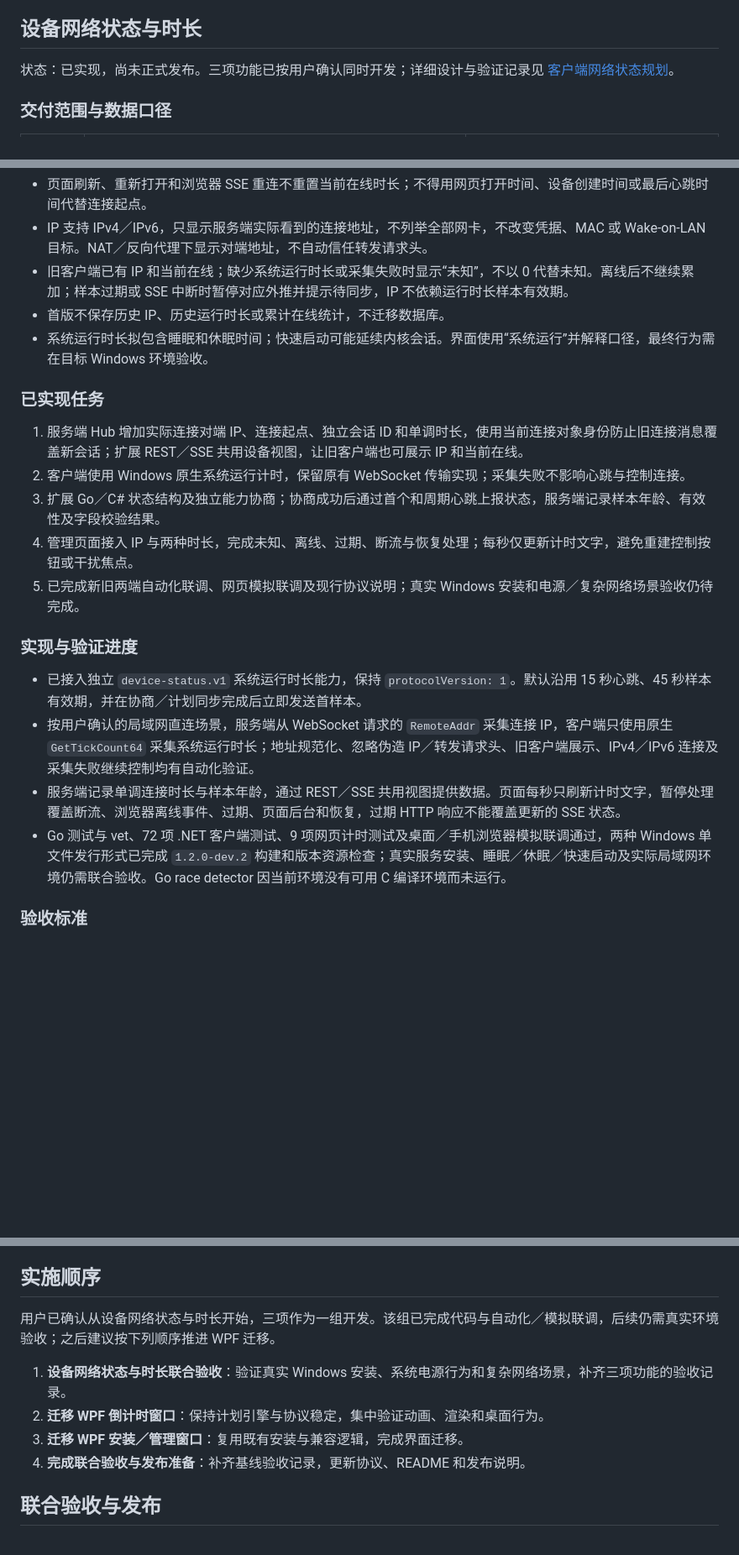
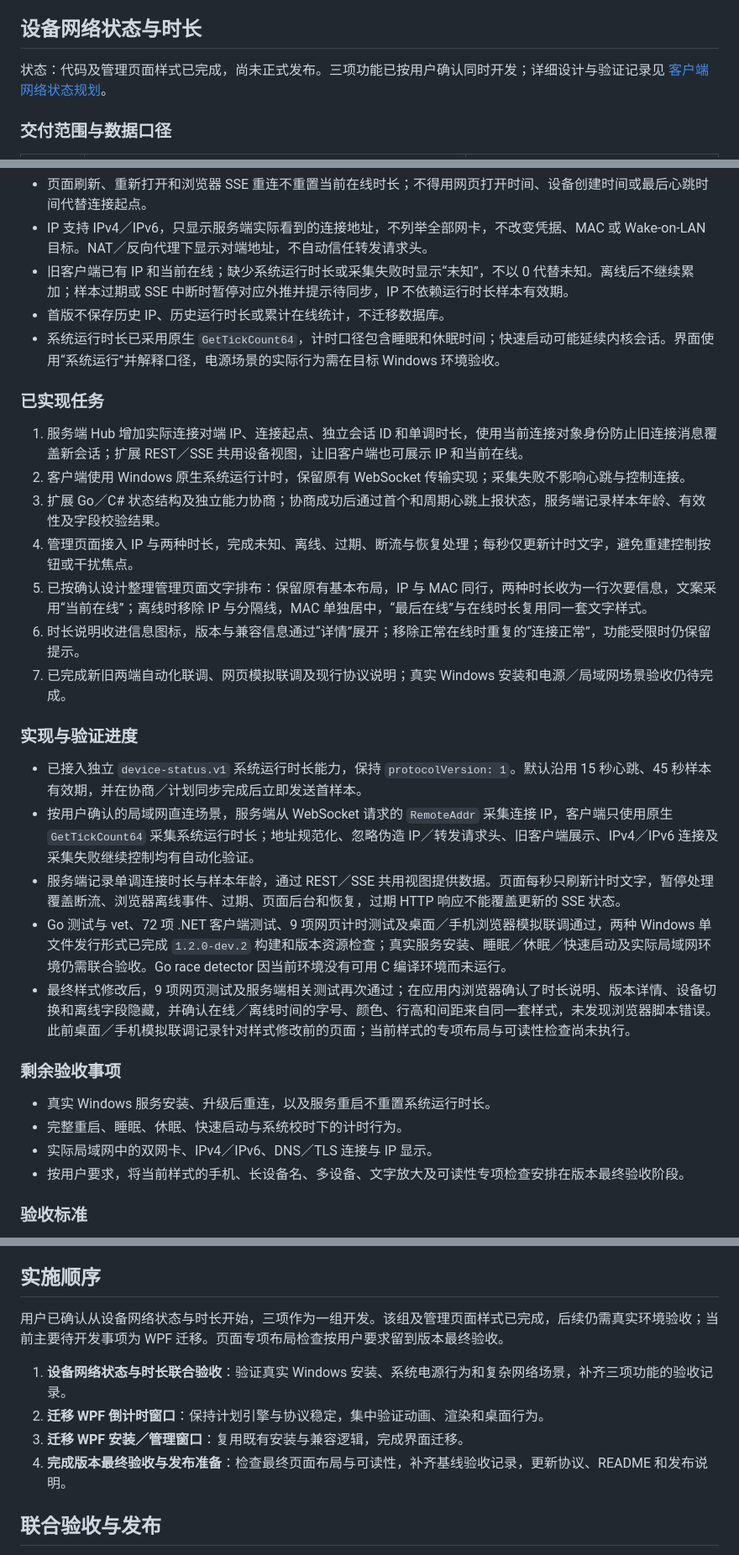
Before and after one commit to fishy-stick/wollet, a Markdown page: docs/development-plan.md, 3 parts joined by grey strips. Shown at 84% size. Drawn GitHub-style; blank space fills up the shorter version.

Commit message:
docs: update v1.2.0 progress with completed features and pending verification tasks

```diff
--- a/docs/development-plan.md
+++ b/docs/development-plan.md
@@ -32,7 +35,7 @@ v1.1.0 已实现更新保留配对、客户端主导的同步关机倒计时、
 
 ## 设备网络状态与时长
 
-状态：已实现，尚未正式发布。三项功能已按用户确认同时开发；详细设计与验证记录见 [客户端网络状态规划](design/device-network-status.md)。
+状态：代码及管理页面样式已完成，尚未正式发布。三项功能已按用户确认同时开发；详细设计与验证记录见 [客户端网络状态规划](design/device-network-status.md)。
 
 ### 交付范围与数据口径
 
@@ -46,7 +49,7 @@ v1.1.0 已实现更新保留配对、客户端主导的同步关机倒计时、
 - IP 支持 IPv4／IPv6，只显示服务端实际看到的连接地址，不列举全部网卡，不改变凭据、MAC 或 Wake-on-LAN 目标。NAT／反向代理下显示对端地址，不自动信任转发请求头。
 - 旧客户端已有 IP 和当前在线；缺少系统运行时长或采集失败时显示“未知”，不以 0 代替未知。离线后不继续累加；样本过期或 SSE 中断时暂停对应外推并提示待同步，IP 不依赖运行时长样本有效期。
 - 首版不保存历史 IP、历史运行时长或累计在线统计，不迁移数据库。
-- 系统运行时长拟包含睡眠和休眠时间；快速启动可能延续内核会话。界面使用“系统运行”并解释口径，最终行为需在目标 Windows 环境验收。
+- 系统运行时长已采用原生 `GetTickCount64`，计时口径包含睡眠和休眠时间；快速启动可能延续内核会话。界面使用“系统运行”并解释口径，电源场景的实际行为需在目标 Windows 环境验收。
 
 ### 已实现任务
 
@@ -54,7 +57,9 @@ v1.1.0 已实现更新保留配对、客户端主导的同步关机倒计时、
 2. 客户端使用 Windows 原生系统运行计时，保留原有 WebSocket 传输实现；采集失败不影响心跳与控制连接。
 3. 扩展 Go／C# 状态结构及独立能力协商；协商成功后通过首个和周期心跳上报状态，服务端记录样本年龄、有效性及字段校验结果。
 4. 管理页面接入 IP 与两种时长，完成未知、离线、过期、断流与恢复处理；每秒仅更新计时文字，避免重建控制按钮或干扰焦点。
-5. 已完成新旧两端自动化联调、网页模拟联调及现行协议说明；真实 Windows 安装和电源／复杂网络场景验收仍待完成。
+5. 已按确认设计整理管理页面文字排布：保留原有基本布局，IP 与 MAC 同行，两种时长收为一行次要信息，文案采用“当前在线”；离线时移除 IP 与分隔线，MAC 单独居中，“最后在线”与在线时长复用同一套文字样式。
+6. 时长说明收进信息图标，版本与兼容信息通过“详情”展开；移除正常在线时重复的“连接正常”，功能受限时仍保留提示。
+7. 已完成新旧两端自动化联调、网页模拟联调及现行协议说明；真实 Windows 安装和电源／局域网场景验收仍待完成。
 
 ### 实现与验证进度
 
@@ -62,6 +67,14 @@ v1.1.0 已实现更新保留配对、客户端主导的同步关机倒计时、
 - 按用户确认的局域网直连场景，服务端从 WebSocket 请求的 `RemoteAddr` 采集连接 IP，客户端只使用原生 `GetTickCount64` 采集系统运行时长；地址规范化、忽略伪造 IP／转发请求头、旧客户端展示、IPv4／IPv6 连接及采集失败继续控制均有自动化验证。
 - 服务端记录单调连接时长与样本年龄，通过 REST／SSE 共用视图提供数据。页面每秒只刷新计时文字，暂停处理覆盖断流、浏览器离线事件、过期、页面后台和恢复，过期 HTTP 响应不能覆盖更新的 SSE 状态。
 - Go 测试与 vet、72 项 .NET 客户端测试、9 项网页计时测试及桌面／手机浏览器模拟联调通过，两种 Windows 单文件发行形式已完成 `1.2.0-dev.2` 构建和版本资源检查；真实服务安装、睡眠／休眠／快速启动及实际局域网环境仍需联合验收。Go race detector 因当前环境没有可用 C 编译环境而未运行。
+- 最终样式修改后，9 项网页测试及服务端相关测试再次通过；在应用内浏览器确认了时长说明、版本详情、设备切换和离线字段隐藏，并确认在线／离线时间的字号、颜色、行高和间距来自同一套样式，未发现浏览器脚本错误。此前桌面／手机模拟联调记录针对样式修改前的页面；当前样式的专项布局与可读性检查尚未执行。
+
+### 剩余验收事项
+
+- 真实 Windows 服务安装、升级后重连，以及服务重启不重置系统运行时长。
+- 完整重启、睡眠、休眠、快速启动与系统校时下的计时行为。
+- 实际局域网中的双网卡、IPv4／IPv6、DNS／TLS 连接与 IP 显示。
+- 按用户要求，将当前样式的手机、长设备名、多设备、文字放大及可读性专项检查安排在版本最终验收阶段。
 
 ### 验收标准
 
@@ -100,12 +113,12 @@ v1.1.0 已实现更新保留配对、客户端主导的同步关机倒计时、
 
 ## 实施顺序
 
-用户已确认从设备网络状态与时长开始，三项作为一组开发。该组已完成代码与自动化／模拟联调，后续仍需真实环境验收；之后建议按下列顺序推进 WPF 迁移。
+用户已确认从设备网络状态与时长开始，三项作为一组开发。该组及管理页面样式已完成，后续仍需真实环境验收；当前主要待开发事项为 WPF 迁移。页面专项布局检查按用户要求留到版本最终验收。
 
 1. **设备网络状态与时长联合验收**：验证真实 Windows 安装、系统电源行为和复杂网络场景，补齐三项功能的验收记录。
 2. **迁移 WPF 倒计时窗口**：保持计划引擎与协议稳定，集中验证动画、渲染和桌面行为。
 3. **迁移 WPF 安装／管理窗口**：复用既有安装与兼容逻辑，完成界面迁移。
-4. **完成联合验收与发布准备**：补齐基线验收记录，更新协议、README 和发布说明。
+4. **完成版本最终验收与发布准备**：检查最终页面布局与可读性，补齐基线验收记录，更新协议、README 和发布说明。
 
 ## 联合验收与发布
 
```
Also changed, not shown: other parts of docs/development-plan.md (+5 -2 lines).
